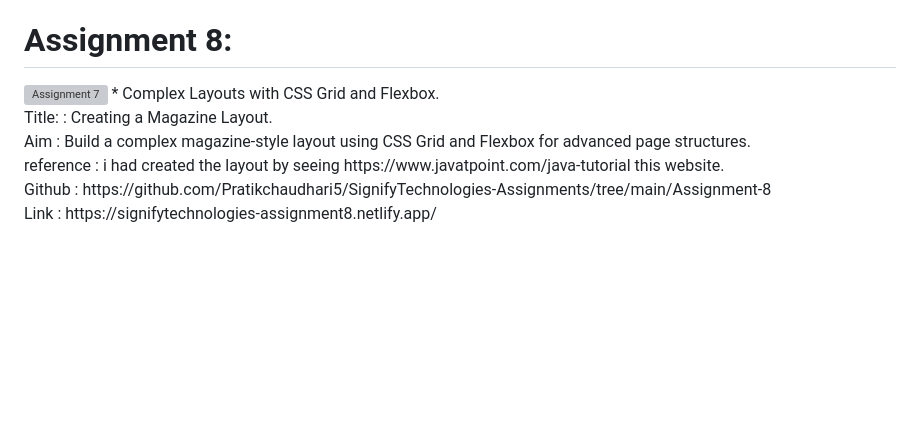
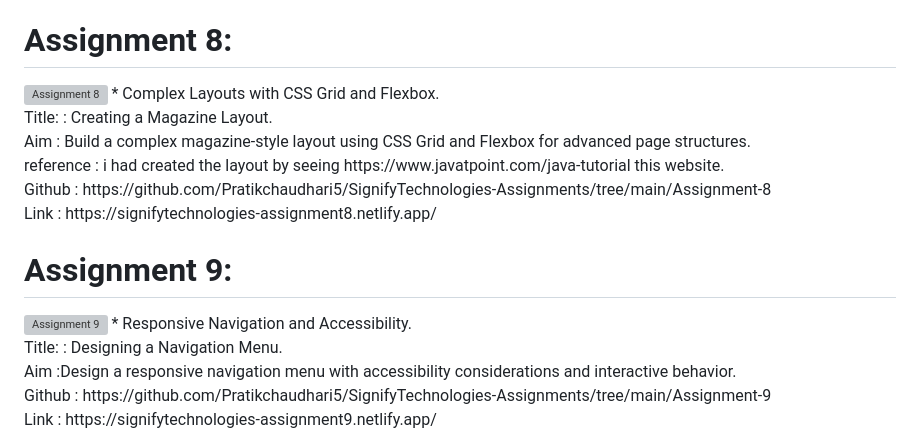
Before and after one commit to Pratikchaudhari5/Mini-Web-Projects, a Markdown page: README.md, the part around the change. GitHub-like rendering; blank space fills up the shorter version; grey boxes are pictures that could not be loaded.

```diff
--- a/README.md
+++ b/README.md
@@ -63,7 +63,7 @@ Github : https://github.com/Pratikchaudhari5/SignifyTechnologies-Assignments/tre
 Link : https://signifytechnologies-assignment7.netlify.app/
 
 # Assignment 8:
-<img src="https://i.imgur.com/iU96OPh.png" alt="Assignment 7" width="200"/>
+<img src="https://i.imgur.com/iU96OPh.png" alt="Assignment 8" width="200"/>
 * Complex Layouts with CSS Grid and Flexbox.<br>
 Title: :  Creating a Magazine Layout.<br>
 Aim : Build a complex magazine-style layout using CSS Grid and Flexbox for advanced
@@ -71,3 +71,12 @@ page structures.<br>
 reference : i had created the layout by seeing https://www.javatpoint.com/java-tutorial this website. <br>
 Github : https://github.com/Pratikchaudhari5/SignifyTechnologies-Assignments/tree/main/Assignment-8 <br>
 Link : https://signifytechnologies-assignment8.netlify.app/
+
+# Assignment 9:
+<img src="https://i.imgur.com/mKvAmjZ.png" alt="Assignment 9" width="200"/>
+* Responsive Navigation and Accessibility.<br>
+Title: : Designing a Navigation Menu.<br>
+Aim :Design a responsive navigation menu with accessibility considerations and
+interactive behavior.<br>
+Github : https://github.com/Pratikchaudhari5/SignifyTechnologies-Assignments/tree/main/Assignment-9 <br>
+Link : https://signifytechnologies-assignment9.netlify.app/
```
